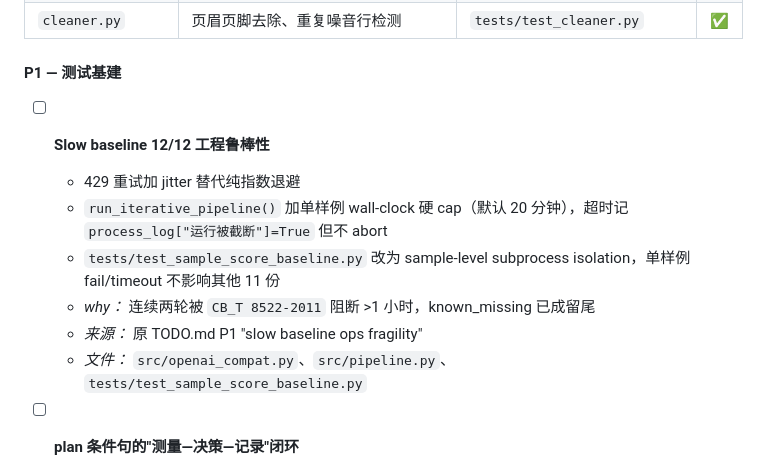
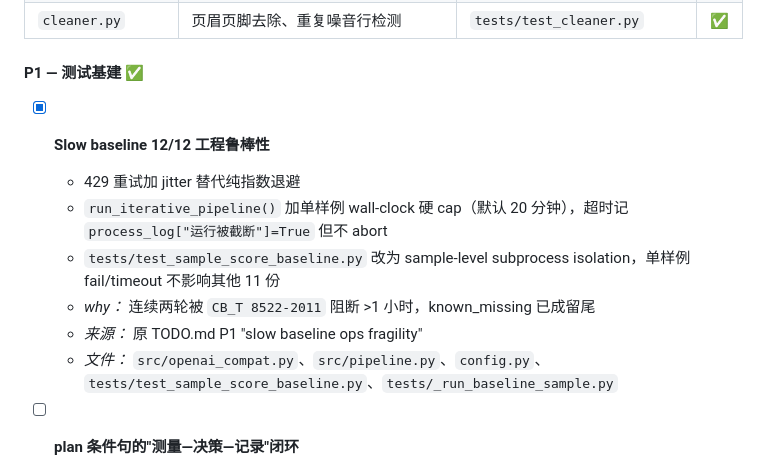
Before and after one commit to TYHE45/IndustryPDFparser, a Markdown page: TODO.md, the part around the change. Drawn GitHub-style.

Commit message:
docs: Phase 3 P1 completed (baseline robustness)

```diff
--- a/TODO.md
+++ b/TODO.md
@@ -97,15 +97,15 @@ Phase 1 ✅ → Phase 2 ✅ → Phase 3 ✅ → Phase 4
 | `ocr_eval.py` | `evaluate_ocr_batch` 质量评分阈值逻辑，`build_force_ocr_payload` | `tests/test_ocr_eval.py` | ✅ |
 | `cleaner.py` | 页眉页脚去除、重复噪音行检测 | `tests/test_cleaner.py` | ✅ |
 
-#### P1 — 测试基建
+#### P1 — 测试基建 ✅
 
-- [ ] **Slow baseline 12/12 工程鲁棒性**
+- [x] **Slow baseline 12/12 工程鲁棒性**
   - 429 重试加 jitter 替代纯指数退避
   - `run_iterative_pipeline()` 加单样例 wall-clock 硬 cap（默认 20 分钟），超时记 `process_log["运行被截断"]=True` 但不 abort
   - `tests/test_sample_score_baseline.py` 改为 sample-level subprocess isolation，单样例 fail/timeout 不影响其他 11 份
   - *why：* 连续两轮被 `CB_T 8522-2011` 阻断 >1 小时，known_missing 已成留尾
   - *来源：* 原 TODO.md P1 "slow baseline ops fragility"
-  - *文件：* `src/openai_compat.py`、`src/pipeline.py`、`tests/test_sample_score_baseline.py`
+  - *文件：* `src/openai_compat.py`、`src/pipeline.py`、`config.py`、`tests/test_sample_score_baseline.py`、`tests/_run_baseline_sample.py`
 
 - [ ] **plan 条件句的"测量—决策—记录"闭环**
   - 任何带 `if X then Y` 的 plan 条目必须：1) 显式排 "run X-check" 子步骤，2) 在 FP §11 强制追加一行结果
```
